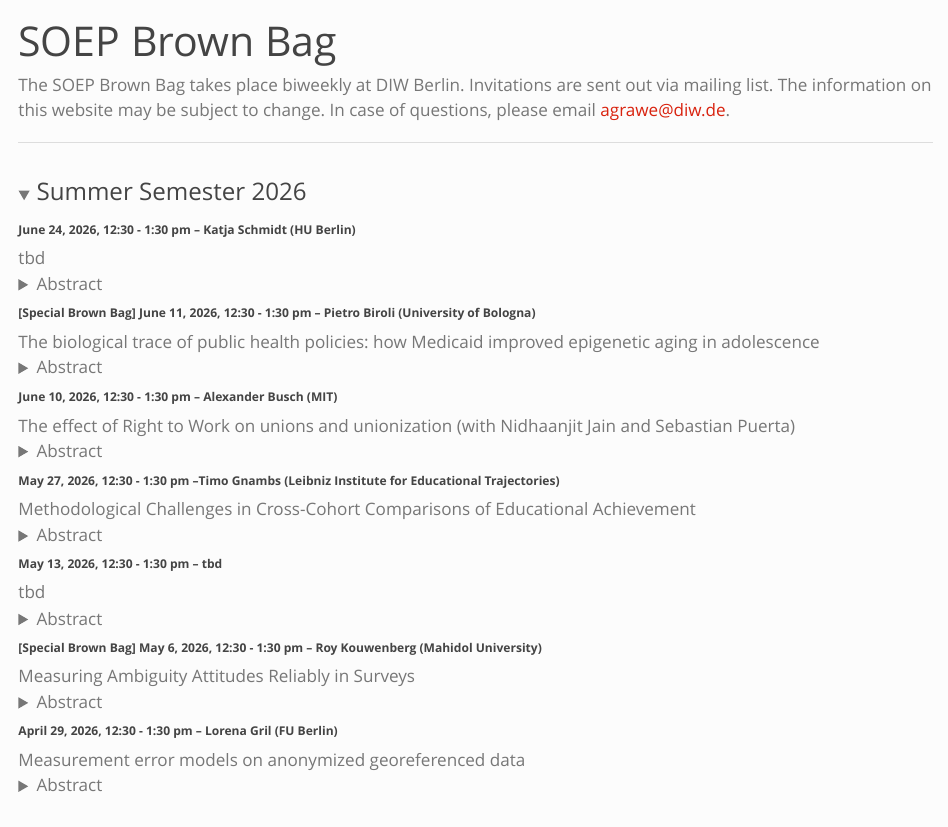
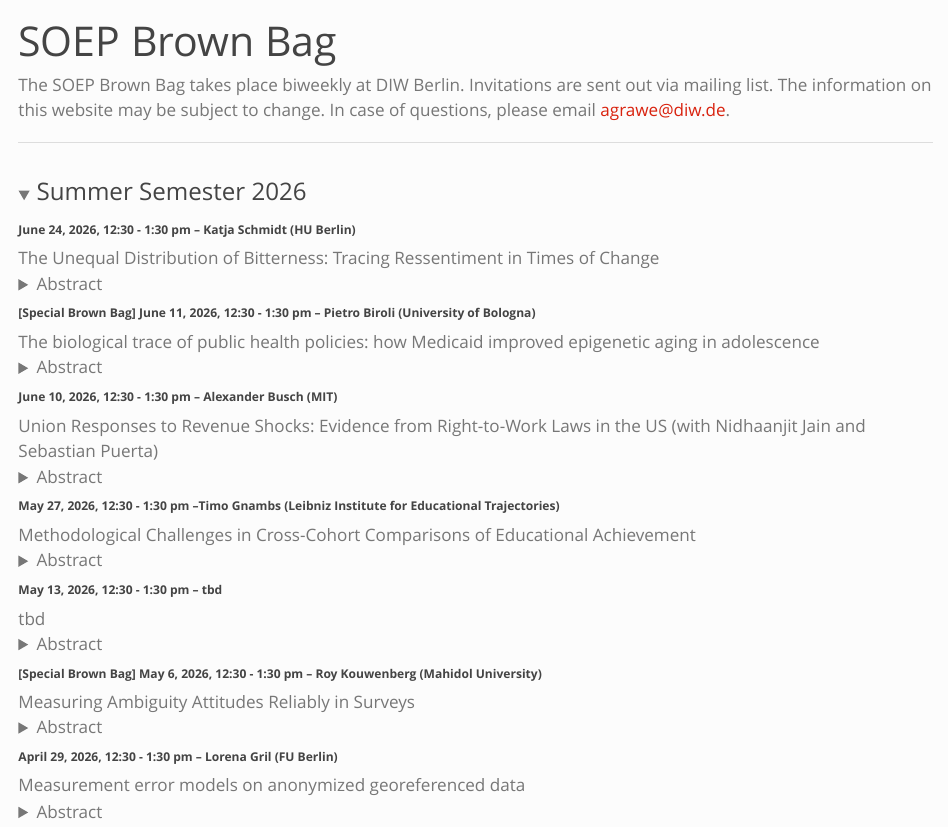
Before and after one commit to agrawe/agrawe.github.io, a Quarto document (soepbrownbag.qmd): the page in a window 1100 px wide, from its top. Rendered offline with R 4.5, knitr and Pandoc in place of Quarto, with nearby package versions.

Commit message:
update brown bag program

```diff
--- a/soepbrownbag.qmd
+++ b/soepbrownbag.qmd
@@ -30,8 +30,7 @@ Winter Semester 2025/2026 ------------------------------------------------------
 <!--- -->
 
 ###### **June 24, 2026, 12:30 - 1:30 pm -- Katja Schmidt (HU Berlin)**
-tbd
+The Unequal Distribution of Bitterness: Tracing Ressentiment in Times of Change
 <details>
   <summary>Abstract</summary>
   <p>
-tbd
@@ -56,11 +61,11 @@ Public health insurance for U.S. children has expanded dramatically through Medi
 <!--- -->
 
 ###### **June 10, 2026, 12:30 - 1:30 pm -- Alexander Busch (MIT)**
-The effect of Right to Work on unions and unionization (with Nidhaanjit Jain and Sebastian Puerta)
+Union Responses to Revenue Shocks: Evidence from Right-to-Work Laws in the US (with Nidhaanjit Jain and Sebastian Puerta)
 <details>
   <summary>Abstract</summary>
   <p>
-tbd
+Unions decide how to allocate their resources to organise new workers and to benefit existing members. While there is a growing literature studying the aggregate effects of shocks to union power, little is known about how individual unions change their behaviour in response to these shocks. We illustrate the importance of accounting for union equilibrium responses when studying the impact of shocks to union power. We do this in the context of state-level Right-to-Work (RTW) laws in the US. RTW makes it optional for workers to pay union dues even when they benefit from coverage, thereby creating a freeriding problem and lowering union resources. Using the introduction of RTW laws in five states and a novel dataset that links a union’s exposure to these laws to its financial performance, we use an event-study approach to show that unions substitute away from affected states towards non-affected states. Unions also change the composition of workers they represent by shifting away from service sector firms where the freeriding problem is likely to be worse due to high labour turnover. Through this substitution, they blunt losses to revenues. Our results 1) show how shocks to union power can lead to a geographic and sectoral reallocation of union jobs, 2) illustrate the importance of revenue collection in the union objective function, and 3) highlight how union responses can constitute SUTVA violations in the existing literature on RTW laws.
   </p>
 </details>
 
```
Also changed, not shown: docs/search.json, soepbrownbag.qmd (6 more changed lines), 1 other file.
